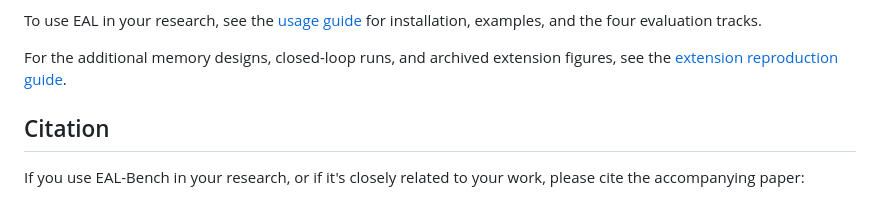
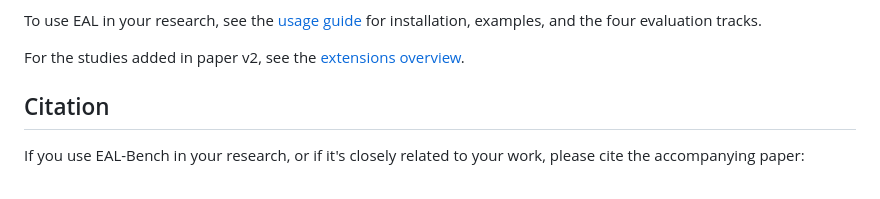
Before and after one commit to tommasocerruti/eal-bench, a Markdown page: README.md, the part around the change. GitHub-like rendering.

Commit message:
docs: add concise paper extension overview

```diff
--- a/README.md
+++ b/README.md
@@ -29,8 +29,7 @@ Each benchmark case includes:
 
 To use EAL in your research, see the [usage guide](USAGE.md) for installation, examples, and the four evaluation tracks.
 
-For the additional memory designs, closed-loop runs, and archived extension figures, see
-the [extension reproduction guide](docs/reproducing_extensions.md).
+For the studies added in paper v2, see the [extensions overview](docs/extensions.md).
 
 ## Citation
 
```
Also changed, not shown: docs/extensions.md (added, +20 -0 lines), docs/reproducing_extensions.md (+3 -0 lines).
